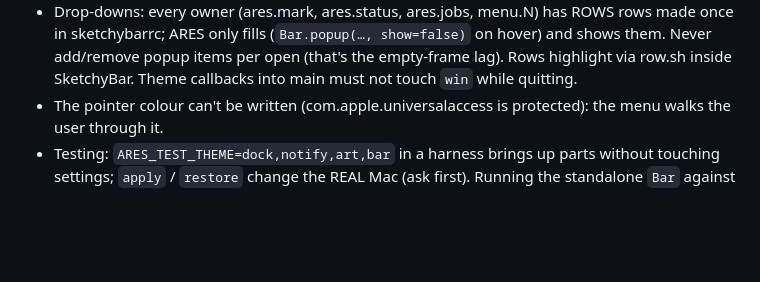
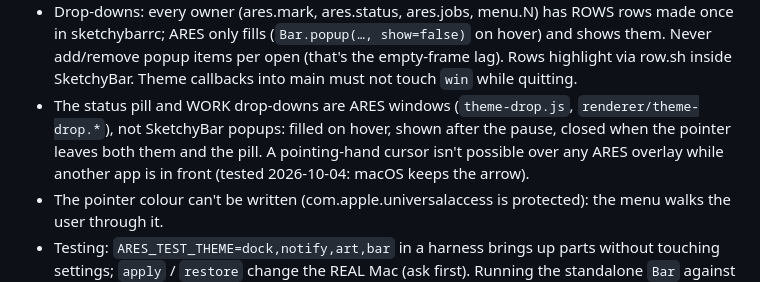
Before and after one commit to pdhruv331/ares, a Markdown page: CLAUDE.md, the part around the change. Drawn GitHub-style; blank space fills up the shorter version.

Commit message:
CLAUDE.md: ARES-drawn drop-downs, and why there's no hand pointer
Co-Authored-By: Claude Opus 5.5 <noreply@anthropic.com>

```diff
--- a/CLAUDE.md
+++ b/CLAUDE.md
@@ -97,6 +97,9 @@ The project became a git repo on 2026-10-01. Commit after each working step. Sec
 - Drop-downs: every owner (ares.mark, ares.status, ares.jobs, menu.N) has ROWS rows made once in sketchybarrc; ARES only
   fills (`Bar.popup(…, show=false)` on hover) and shows them. Never add/remove popup items per open (that's the empty-frame
   lag). Rows highlight via row.sh inside SketchyBar. Theme callbacks into main must not touch `win` while quitting.
+- The status pill and WORK drop-downs are ARES windows (`theme-drop.js`, `renderer/theme-drop.*`), not SketchyBar popups:
+  filled on hover, shown after the pause, closed when the pointer leaves both them and the pill. A pointing-hand cursor
+  isn't possible over any ARES overlay while another app is in front (tested 2026-10-04: macOS keeps the arrow).
 - The pointer colour can't be written (com.apple.universalaccess is protected): the menu walks the user through it.
 - Testing: `ARES_TEST_THEME=dock,notify,art,bar` in a harness brings up parts without touching settings; `apply` / `restore`
   change the REAL Mac (ask first). Running the standalone `Bar` against the live bar changes the real glow colour; reset it after.
```
